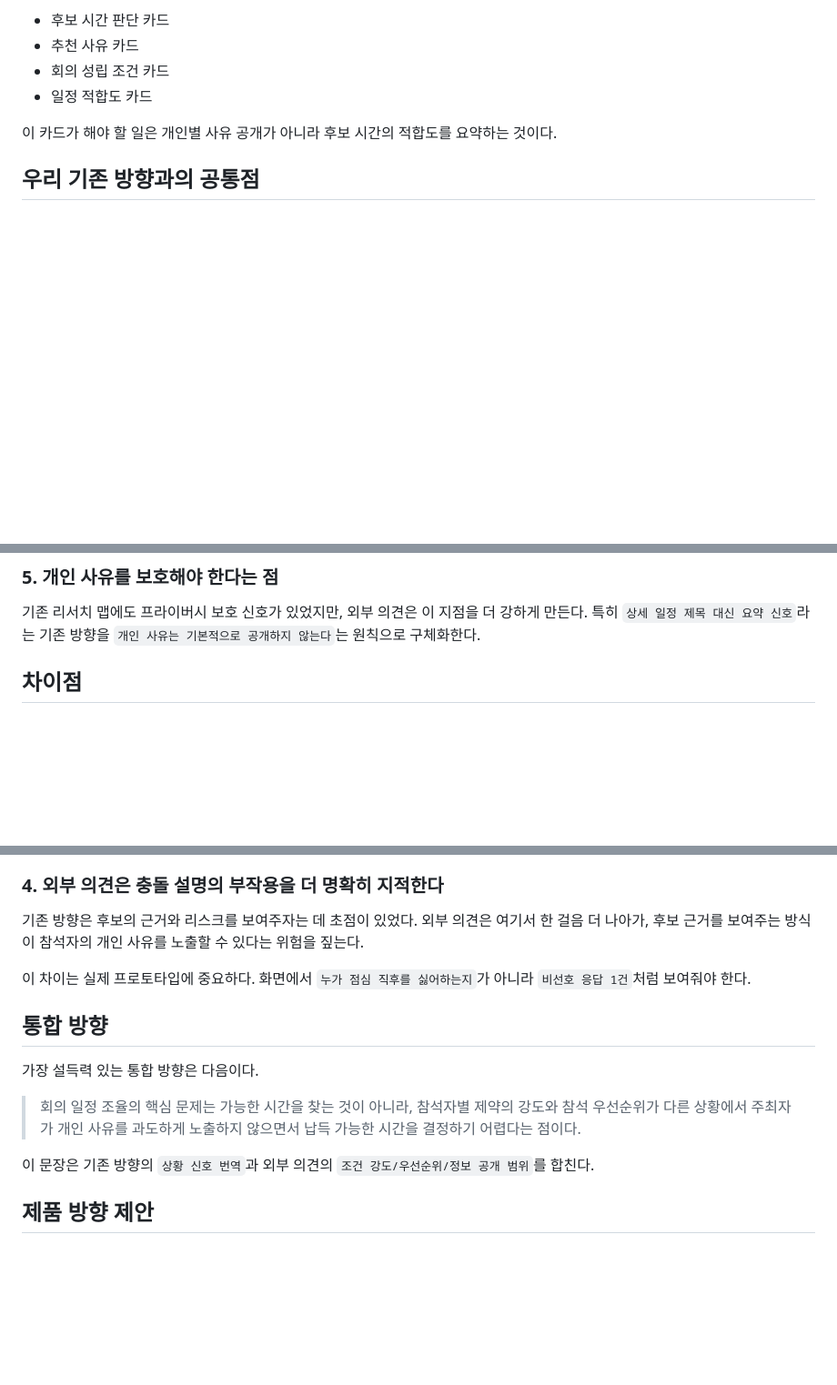
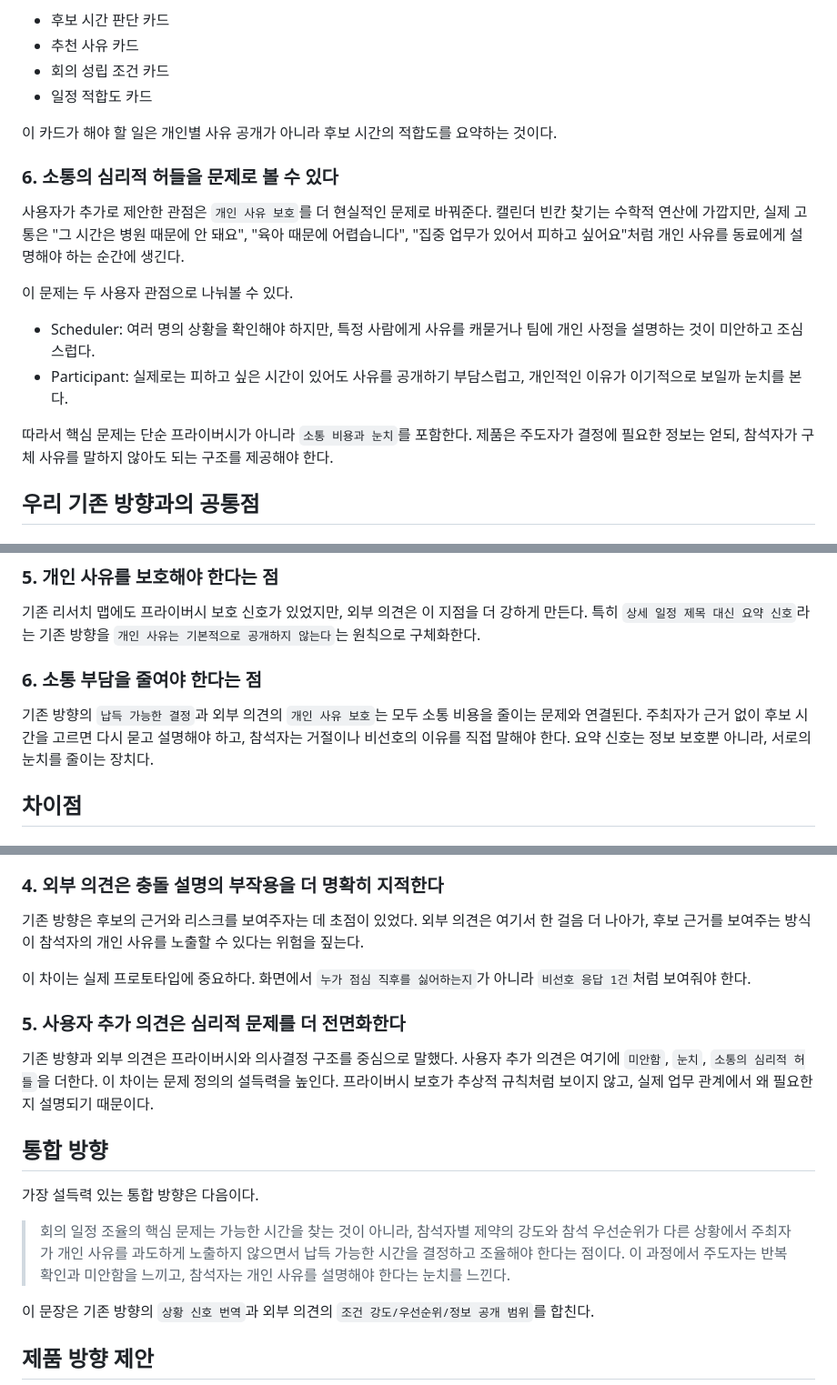
Before and after one commit to jay439055-creator/Toss, a Markdown page: docs/research/2026-07-01-external-ai-feedback-synthesis.md, 3 parts joined by grey strips. Shown at 91% size. Rendered like a GitHub page; blank space fills up the shorter version.

```diff
--- a/docs/research/2026-07-01-external-ai-feedback-synthesis.md
+++ b/docs/research/2026-07-01-external-ai-feedback-synthesis.md
@@ -79,6 +79,17 @@
 
 이 카드가 해야 할 일은 개인별 사유 공개가 아니라 후보 시간의 적합도를 요약하는 것이다.
 
+### 6. 소통의 심리적 허들을 문제로 볼 수 있다
+
+사용자가 추가로 제안한 관점은 `개인 사유 보호`를 더 현실적인 문제로 바꿔준다. 캘린더 빈칸 찾기는 수학적 연산에 가깝지만, 실제 고통은 "그 시간은 병원 때문에 안 돼요", "육아 때문에 어렵습니다", "집중 업무가 있어서 피하고 싶어요"처럼 개인 사유를 동료에게 설명해야 하는 순간에 생긴다.
+
+이 문제는 두 사용자 관점으로 나눠볼 수 있다.
+
+- Scheduler: 여러 명의 상황을 확인해야 하지만, 특정 사람에게 사유를 캐묻거나 팀에 개인 사정을 설명하는 것이 미안하고 조심스럽다.
+- Participant: 실제로는 피하고 싶은 시간이 있어도 사유를 공개하기 부담스럽고, 개인적인 이유가 이기적으로 보일까 눈치를 본다.
+
+따라서 핵심 문제는 단순 프라이버시가 아니라 `소통 비용과 눈치`를 포함한다. 제품은 주도자가 결정에 필요한 정보는 얻되, 참석자가 구체 사유를 말하지 않아도 되는 구조를 제공해야 한다.
+
 ## 우리 기존 방향과의 공통점
 
 ### 1. 빈 시간 찾기가 핵심 문제가 아니라는 점
@@ -100,6 +111,10 @@
 ### 5. 개인 사유를 보호해야 한다는 점
 
 기존 리서치 맵에도 프라이버시 보호 신호가 있었지만, 외부 의견은 이 지점을 더 강하게 만든다. 특히 `상세 일정 제목 대신 요약 신호`라는 기존 방향을 `개인 사유는 기본적으로 공개하지 않는다`는 원칙으로 구체화한다.
+
+### 6. 소통 부담을 줄여야 한다는 점
+
+기존 방향의 `납득 가능한 결정`과 외부 의견의 `개인 사유 보호`는 모두 소통 비용을 줄이는 문제와 연결된다. 주최자가 근거 없이 후보 시간을 고르면 다시 묻고 설명해야 하고, 참석자는 거절이나 비선호의 이유를 직접 말해야 한다. 요약 신호는 정보 보호뿐 아니라, 서로의 눈치를 줄이는 장치다.
 
 ## 차이점
 
@@ -129,11 +144,15 @@
 
 이 차이는 실제 프로토타입에 중요하다. 화면에서 `누가 점심 직후를 싫어하는지`가 아니라 `비선호 응답 1건`처럼 보여줘야 한다.
 
+### 5. 사용자 추가 의견은 심리적 문제를 더 전면화한다
+
+기존 방향과 외부 의견은 프라이버시와 의사결정 구조를 중심으로 말했다. 사용자 추가 의견은 여기에 `미안함`, `눈치`, `소통의 심리적 허들`을 더한다. 이 차이는 문제 정의의 설득력을 높인다. 프라이버시 보호가 추상적 규칙처럼 보이지 않고, 실제 업무 관계에서 왜 필요한지 설명되기 때문이다.
+
 ## 통합 방향
 
 가장 설득력 있는 통합 방향은 다음이다.
 
-> 회의 일정 조율의 핵심 문제는 가능한 시간을 찾는 것이 아니라, 참석자별 제약의 강도와 참석 우선순위가 다른 상황에서 주최자가 개인 사유를 과도하게 노출하지 않으면서 납득 가능한 시간을 결정하기 어렵다는 점이다.
+> 회의 일정 조율의 핵심 문제는 가능한 시간을 찾는 것이 아니라, 참석자별 제약의 강도와 참석 우선순위가 다른 상황에서 주최자가 개인 사유를 과도하게 노출하지 않으면서 납득 가능한 시간을 결정하고 조율해야 한다는 점이다. 이 과정에서 주도자는 반복 확인과 미안함을 느끼고, 참석자는 개인 사유를 설명해야 한다는 눈치를 느낀다.
 
 이 문장은 기존 방향의 `상황 신호 번역`과 외부 의견의 `조건 강도/우선순위/정보 공개 범위`를 합친다.
 
```
Also changed, not shown: other parts of docs/research/2026-07-01-external-ai-feedback-synthesis.md (+13 -6 lines), docs/decisions/2026-07-01-privacy-preserving-meeting-decision-support.md (+25 -6 lines).
